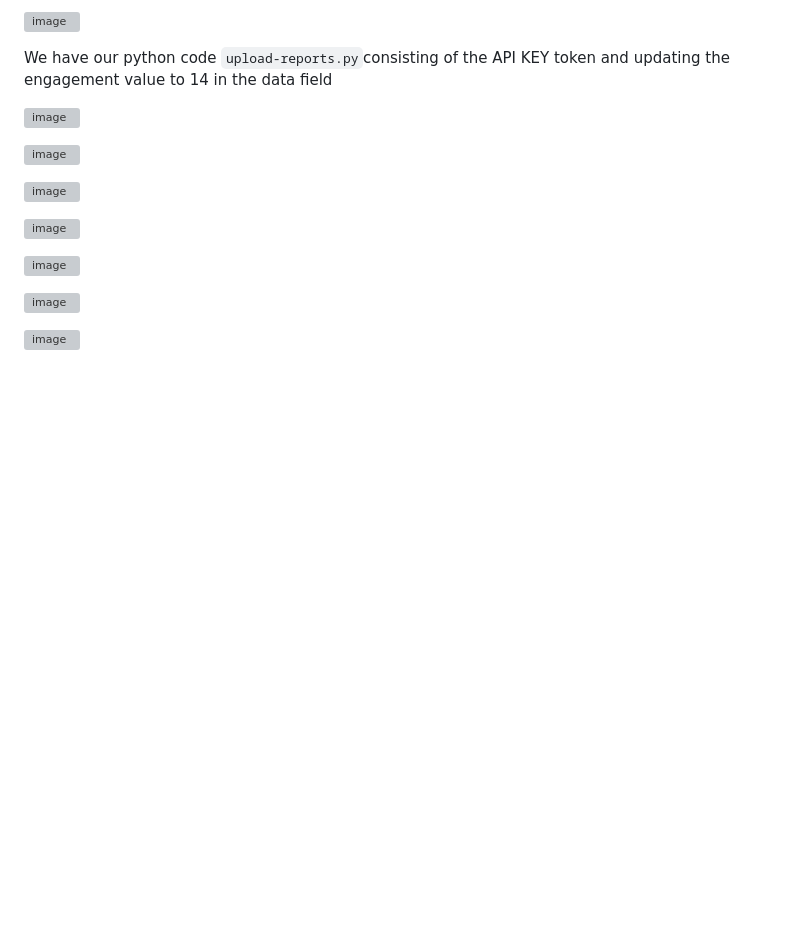
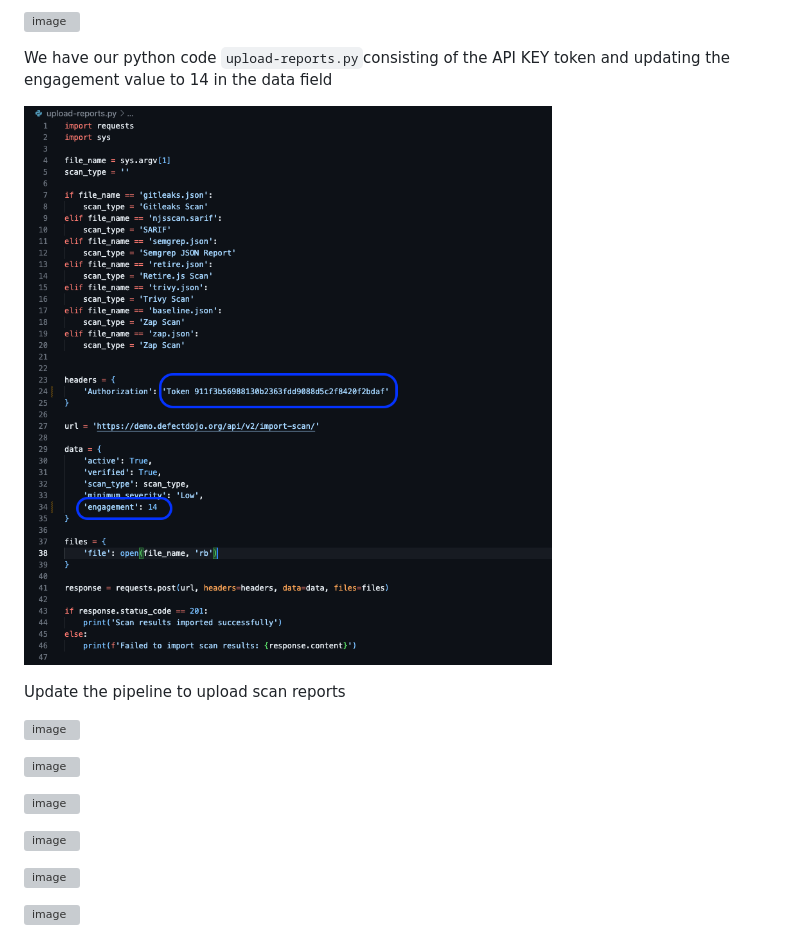
Before and after one commit to Taiwolawal/DevSecOps-CICD, a Markdown page: README.md, the part around the change. GitHub-like rendering; pictures changed too: image-2.png (added); blank space fills up the shorter version; grey boxes are pictures that could not be loaded.

Commit message:
edited upload-reports.py code

````diff
--- a/README.md
+++ b/README.md
@@ -220,7 +220,11 @@ We will use python code to upload results on defectdojo
 
 We have our python code ```upload-reports.py```consisting of the API KEY token and updating the engagement value to 14 in the data field
 
-![image](https://github.com/Taiwolawal/devsecops-project/assets/50557587/17721afb-d0e0-4e8f-b6ac-54f6b119fc68)
+![alt text](image-2.png)
+
+<!-- ![image](https://github.com/Taiwolawal/devsecops-project/assets/50557587/17721afb-d0e0-4e8f-b6ac-54f6b119fc68) -->
+
+Update the pipeline to upload scan reports
 
 ![image](https://github.com/Taiwolawal/devsecops-project/assets/50557587/dfc6a839-4d9a-4eee-9ebc-6bddc8104aa0)
 
````
Also changed, not shown: 1 other file.
